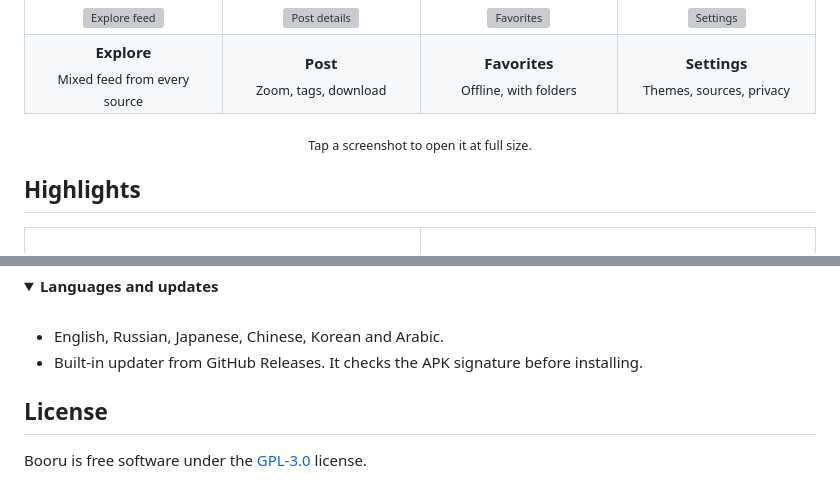
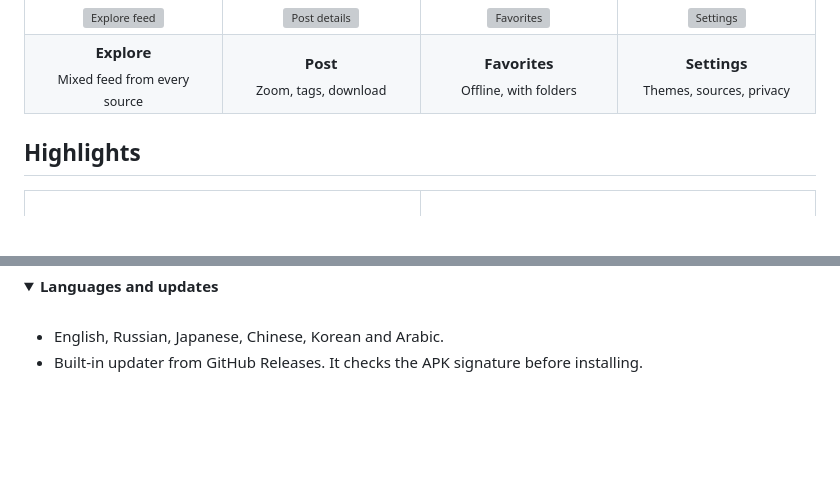
Before and after one commit to weekanya/Booru, a Markdown page: README.md, 2 parts joined by grey strips. GitHub-like rendering; folded sections open; blank space fills up the shorter version; grey boxes are pictures that could not be loaded.

```diff
--- a/README.md
+++ b/README.md
@@ -45,8 +45,6 @@
     <td align="center"><b>Settings</b><br><sub>Themes, sources, privacy</sub></td>
   </tr>
 </table>
-
-<p align="center"><sub>Tap a screenshot to open it at full size.</sub></p>
 
 ## Highlights
 
@@ -152,7 +150,3 @@
 - Built-in updater from GitHub Releases. It checks the APK signature before installing.
 
 </details>
-
-## License
-
-Booru is free software under the [GPL-3.0](LICENSE) license.
```
